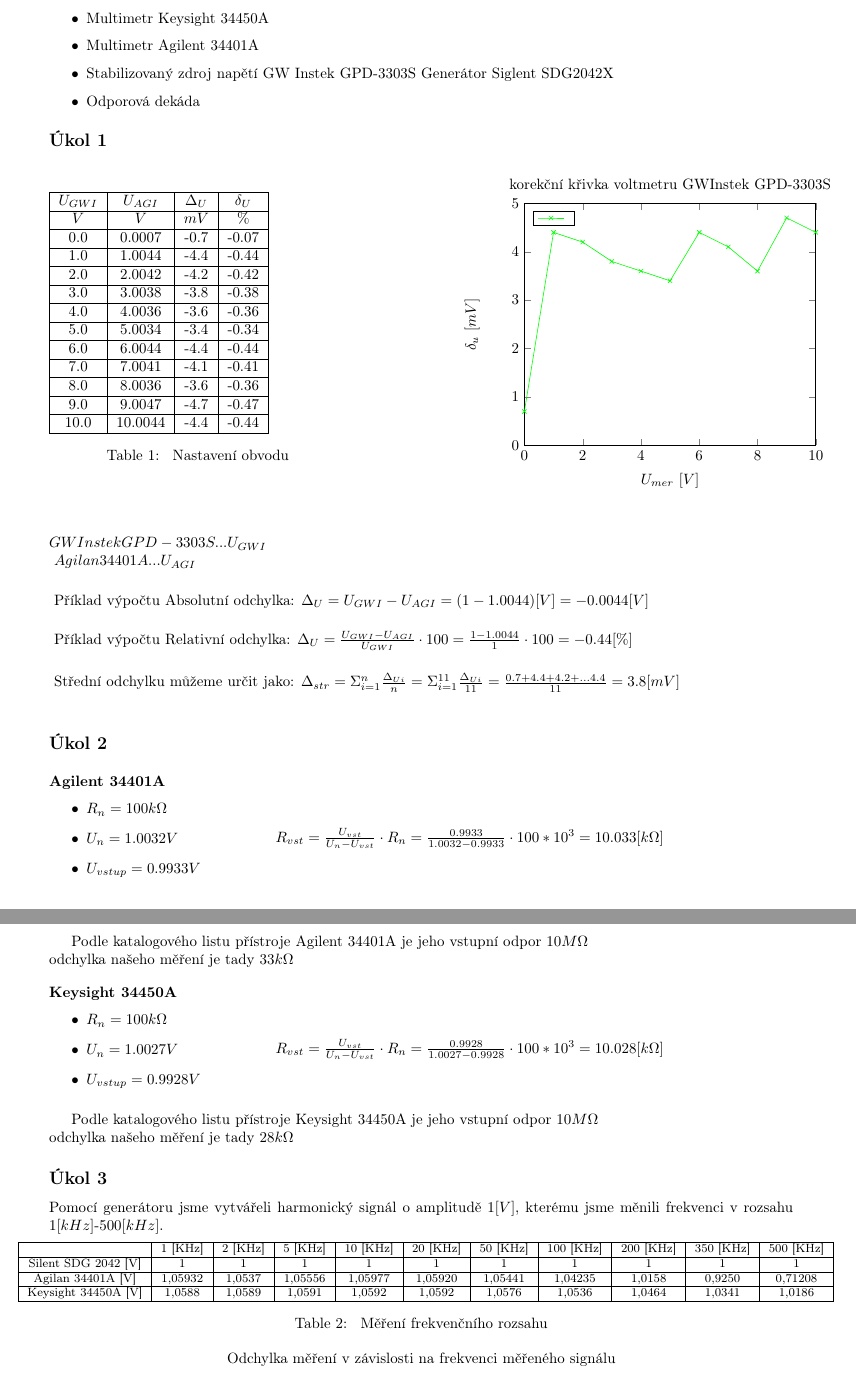
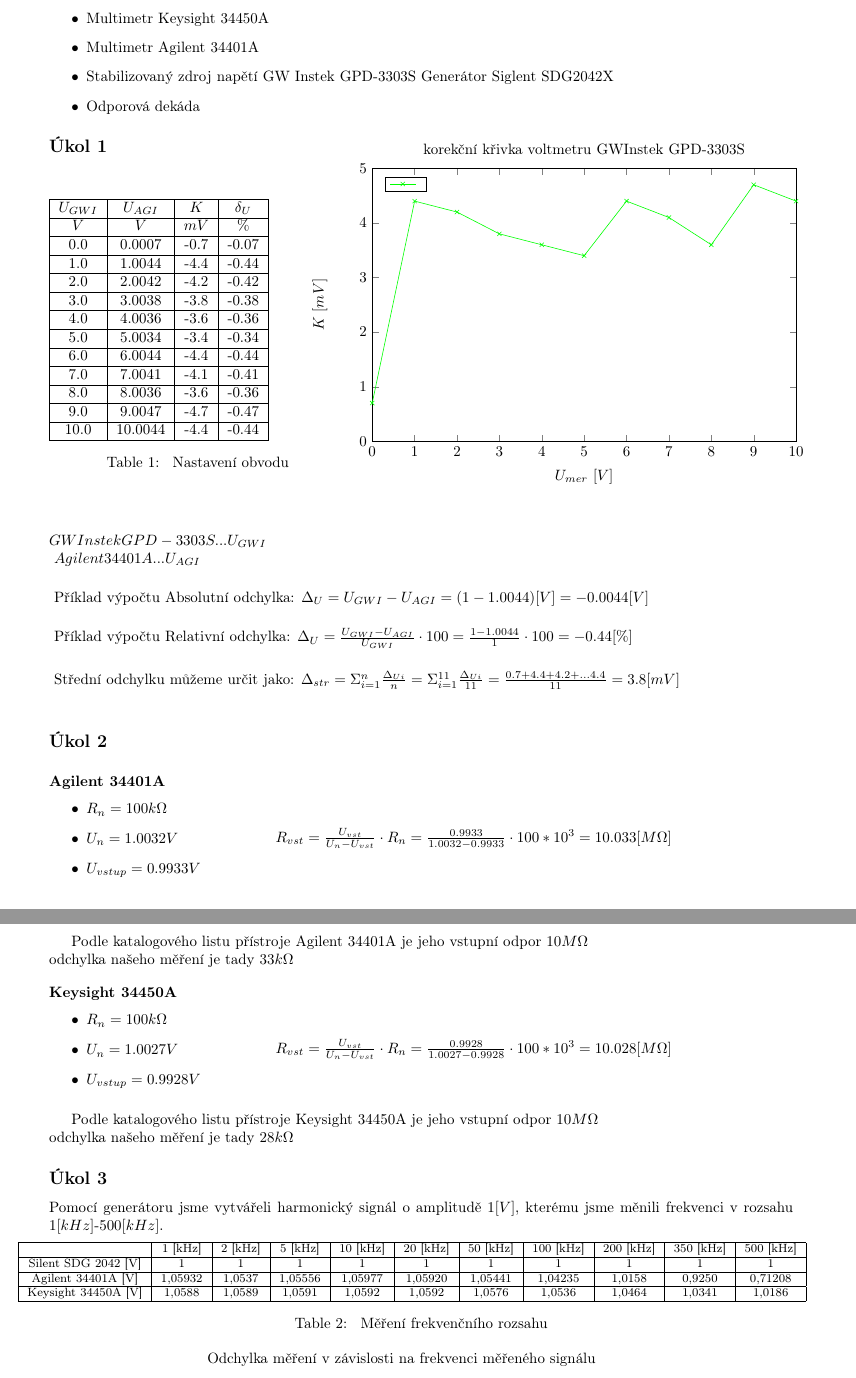
Before and after one commit to TVavrinec/Skola, a LaTeX document (MVE/lab. 2/lab2.tex): two parts of pages 3 and 4 of 8, joined at a grey line, cut so that both start at the same text. Compiled offline with pdfLaTeX.

Commit message:
MVE_lab2_opravy

```diff
--- a/MVE/lab. 2/lab2.tex
+++ b/MVE/lab. 2/lab2.tex
@@ -177,10 +177,10 @@
 \begin{figure}[H]
     \begin{minipage}[t]{0.4\textwidth}
         \begin{table}[H]
-            \vspace{-75mm}
+            % \vspace{-75mm}
             \begin{tabular}{|c|c|c|c|}
             \hline
-                \(U_{GWI}\)        &	\(U_{AGI}\)            &	\(\Delta_U\)        & \(\delta_U\)       \\ \hline
+                \(U_{GWI}\)        &	\(U_{AGI}\)            &	\(K\)        & \(\delta_U\)       \\ \hline
                 \(V\)              &    \(V\)                  &	\(mV\)              & \(\%\) \\ \hline
                  0.0               &    0.0007	               &    -0.7                & -0.07 \\ \hline
                  1.0               &    1.0044	               &    -4.4                & -0.44 \\ \hline
@@ -198,20 +198,19 @@
         \end{table}
     \end{minipage}
     \hfill
-    \begin{minipage}[t]{0.4\textwidth}
-        \hspace{-10mm}
-        \tikzset{
-        every pin/.style={fill=yellow!50!white,rectangle,rounded corners=3pt,font=\scriptsize},
-        small dot/.style={fill=black,circle,scale=0.3}
-        }
+    \begin{minipage}[t]{0.6\textwidth}
+        \vspace{-10mm}
         \begin{tikzpicture}
+            \hspace{-10mm}
             \begin{axis}[
                 title={korekční křivka voltmetru GWInstek GPD-3303S},
                 xlabel={\(U_{mer}~[V]\)},
-                ylabel={\(\delta_{u}~[mV]\)},
+                ylabel={\(K~[mV]\)},
                 xmin=0, xmax=10,
                 ymin=0, ymax=5,
                 legend pos=north west,
+                width=1.1\textwidth,
+                height=80mm,
             ]
             \addplot[
                 color=green,
@@ -243,7 +242,7 @@
 \\
 \vspace{5mm}
 \(
-    Agilan 34401A      ... U_{AGI}
+    Agilent 34401A      ... U_{AGI}
 \)\\
 \vspace{5mm}
 Příklad výpočtu Absolutní odchylka:
@@ -275,7 +274,7 @@
     \begin{minipage}[t]{0.7\textwidth}
         \vspace{10mm}
         \(
-            R_{vst} = \frac{U_{vst}}{U_{n}-U_{vst}}\cdot R_n = \frac{0.9933}{1.0032-0.9933}\cdot 100*10^3 = 10.033\-[k\Omega]
+            R_{vst} = \frac{U_{vst}}{U_{n}-U_{vst}}\cdot R_n = \frac{0.9933}{1.0032-0.9933}\cdot 100*10^3 = 10.033\-[M\Omega]
         \)
     \end{minipage}
 \end{figure}
@@ -294,7 +293,7 @@
     \begin{minipage}[t]{0.7\textwidth}
         \vspace{10mm}
         \(
-            R_{vst} = \frac{U_{vst}}{U_{n}-U_{vst}}\cdot R_n = \frac{0.9928}{1.0027-0.9928}\cdot 100*10^3 = 10.028\-[k\Omega]
+            R_{vst} = \frac{U_{vst}}{U_{n}-U_{vst}}\cdot R_n = \frac{0.9928}{1.0027-0.9928}\cdot 100*10^3 = 10.028\-[M\Omega]
         \)
     \end{minipage}
 \end{figure}
@@ -308,9 +307,9 @@
     \hspace{-8mm}
     \begin{tabular}{|c|c|c|c|c|c|c|c|c|c|c|}
     \hline
-                        & 1 [KHz]  	& 2 [KHz]	& 5 [KHz]	& 10 [KHz]	& 20 [KHz]	& 50 [KHz]	& 100 [KHz]	& 200 [KHz]	& 350 [KHz]	& 500 [KHz] \\ \hline
+                        & 1 [kHz]  	& 2 [kHz]	& 5 [kHz]	& 10 [kHz]	& 20 [kHz]	& 50 [kHz]	& 100 [kHz]	& 200 [kHz]	& 350 [kHz]	& 500 [kHz] \\ \hline
     Silent SDG 2042 [V]	& 1	        & 1	        & 1      	& 1   	    & 1   	    & 1   	    & 1   	    & 1	        & 1   	    & 1         \\ \hline
-    Agilan 34401A   [V]	& 1,05932	& 1,0537	& 1,05556	& 1,05977	& 1,05920	& 1,05441	& 1,04235	& 1,0158	& 0,9250	& 0,71208   \\ \hline
+    Agilent 34401A  [V] & 1,05932	& 1,0537	& 1,05556	& 1,05977	& 1,05920	& 1,05441	& 1,04235	& 1,0158	& 0,9250	& 0,71208   \\ \hline
     Keysight 34450A [V]	& 1,0588	& 1,0589	& 1,0591	& 1,0592	& 1,0592	& 1,0576	& 1,0536	& 1,0464	& 1,0341	& 1,0186    \\ \hline
     \end{tabular}
     \caption{\label{frekvencni_rozsah} Měření frekvenčního rozsahu}
@@ -412,5 +410,5 @@
                 ( 430 ,1.026)
                 ( 500 ,1.0186)
             };
-    \end{loglogaxis}
+    \end{semilogxaxis}
 \end{tikzpicture}
```
Also changed, not shown: MVE/lab. 2/lab2.pdf, MVE/lab. 2/lab2.tex (9 more changed lines), 2 other files.
